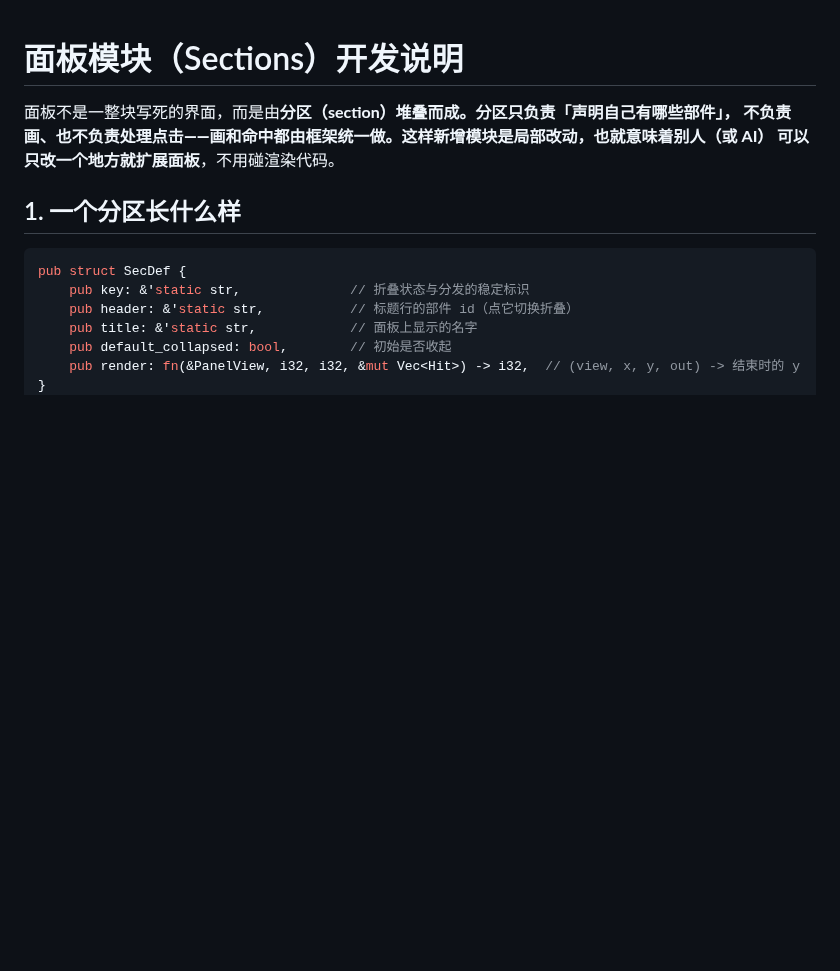
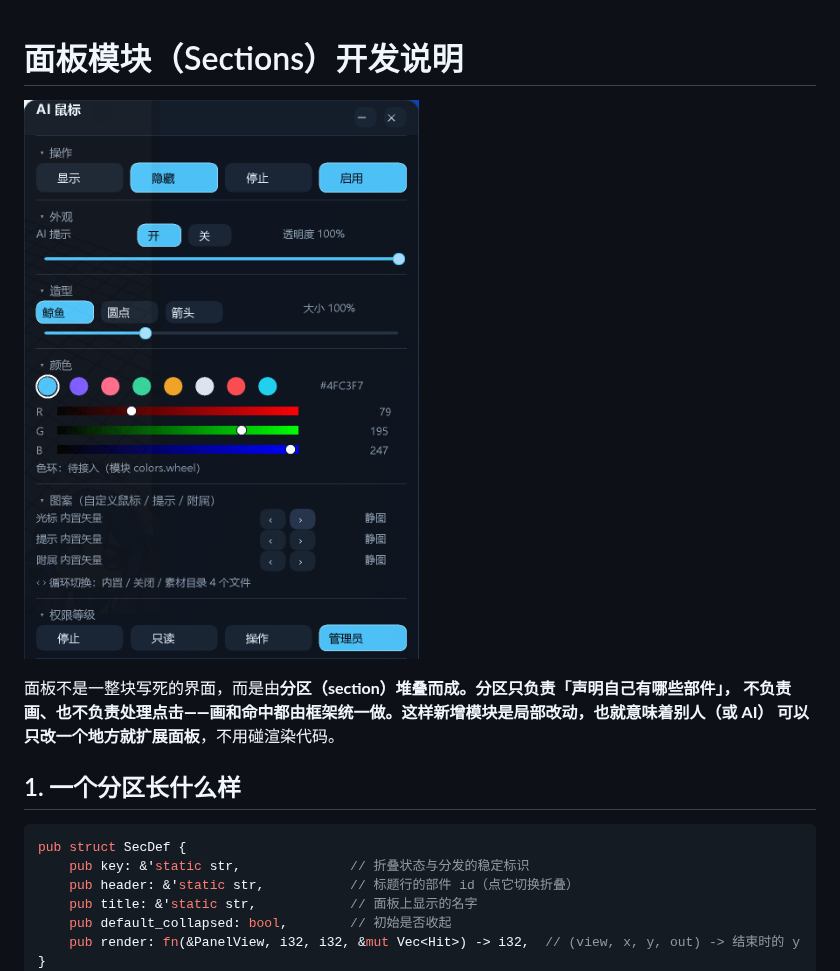
Before and after one commit to CAT0998/dsh-ai-cursor, a Markdown page: docs/MODULES.md, the part around the change. Rendered like a GitHub page; pictures changed too: docs/panel-sections.png (added); blank space fills up the shorter version.

Commit message:
docs: screenshot of the live sectioned panel

```diff
--- a/docs/MODULES.md
+++ b/docs/MODULES.md
@@ -1,4 +1,7 @@
 # 面板模块（Sections）开发说明
+
+![分区式面板：每个分区可展开收起，面板高度随内容变化](panel-sections.png)
+
 
 面板不是一整块写死的界面，而是由**分区（section）**堆叠而成。分区只负责「声明自己有哪些部件」，
 不负责画、也不负责处理点击——画和命中都由框架统一做。这样新增模块是局部改动，也就意味着**别人（或 AI）
```
